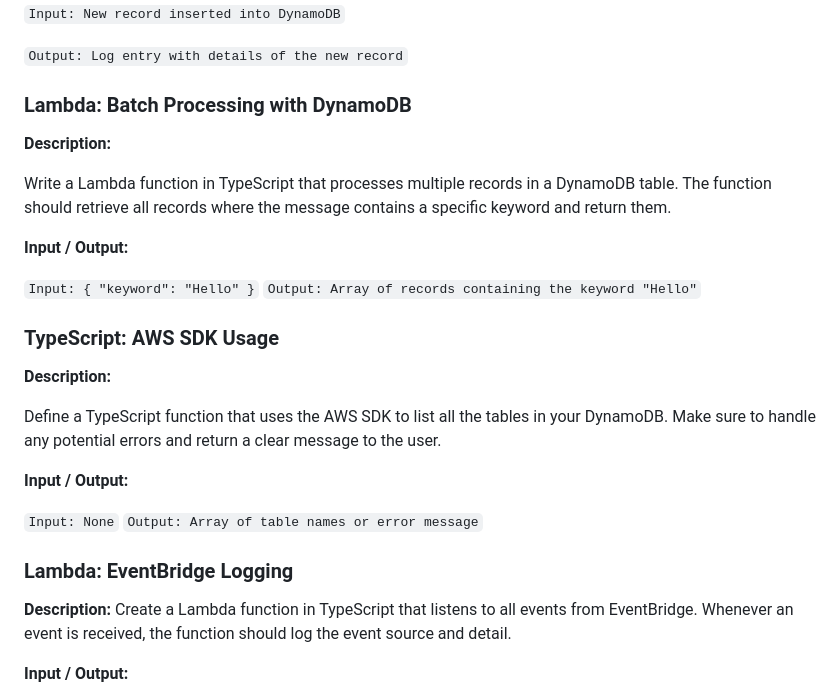
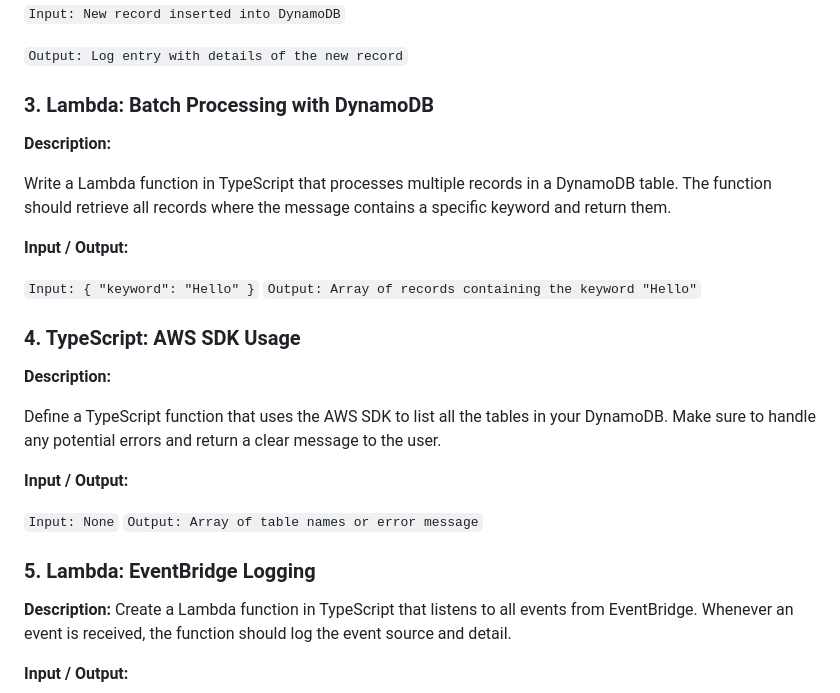
Before and after one commit to AngelDHackerman/backend-dev, a Markdown page: typescript_challanges/README.md, the part around the change. GitHub-like rendering.

Commit message:
added numbers in the title exercise

```diff
--- a/typescript_challanges/README.md
+++ b/typescript_challanges/README.md
@@ -475,7 +475,7 @@ __Input / Output:__
 
 `Output: Log entry with details of the new record`
 
-### Lambda: Batch Processing with DynamoDB
+### 3. Lambda: Batch Processing with DynamoDB
 
 __Description:__
 
@@ -486,7 +486,7 @@ __Input / Output:__
 `Input: { "keyword": "Hello" }`
 `Output: Array of records containing the keyword "Hello"`
 
-### TypeScript: AWS SDK Usage
+### 4. TypeScript: AWS SDK Usage
 
 __Description:__
 
@@ -497,7 +497,7 @@ __Input / Output:__
 `Input: None`
 `Output: Array of table names or error message`
 
-### Lambda: EventBridge Logging
+### 5. Lambda: EventBridge Logging
 
 __Description:__
 Create a Lambda function in TypeScript that listens to all events from EventBridge. Whenever an event is received, the function should log the event source and detail.
```
